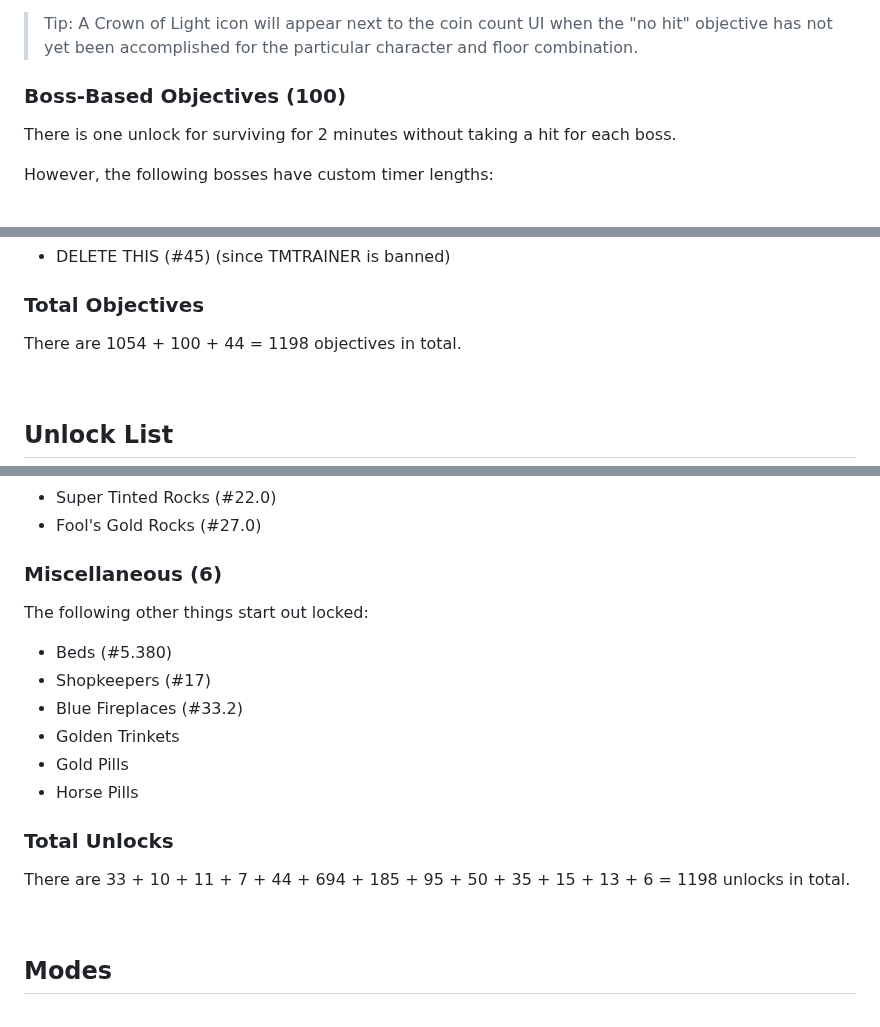
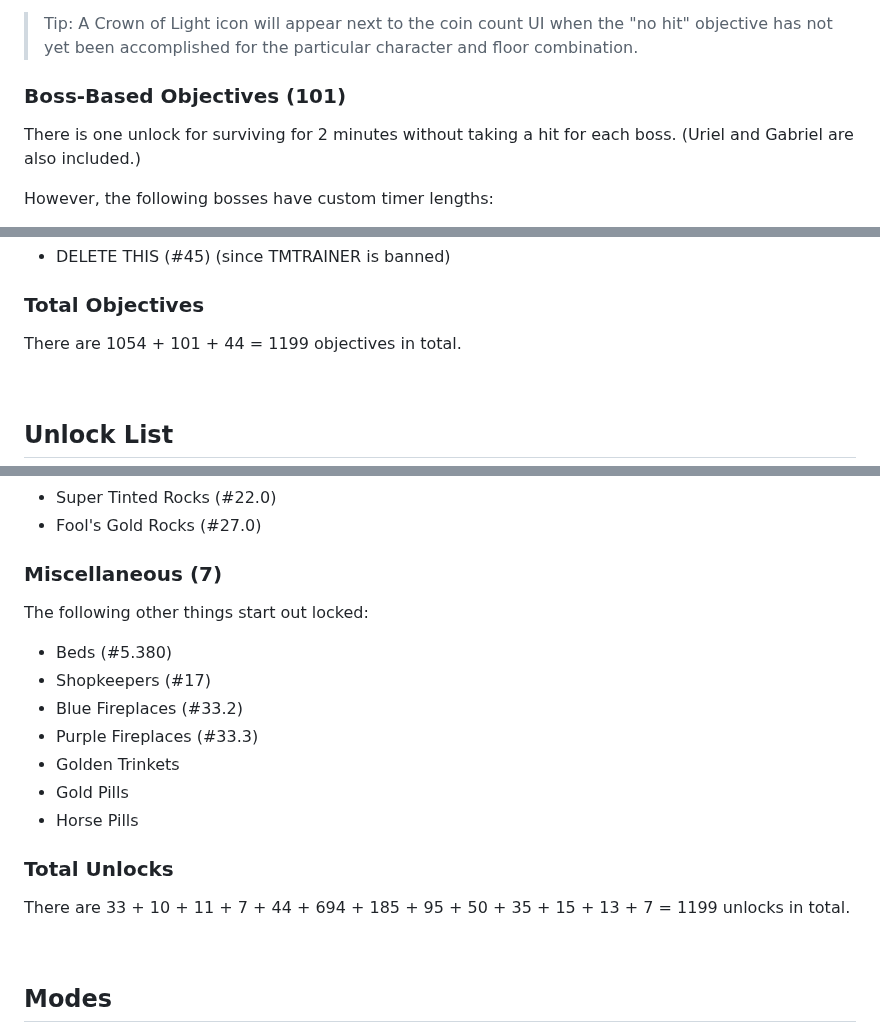
Before and after one commit to Zamiell/isaac-achievement-randomizer, a Markdown page: docs/about.md, 3 parts joined by grey strips. Rendered like a GitHub page.

Commit message:
chore: update docs

```diff
--- a/docs/about.md
+++ b/docs/about.md
@@ -110,9 +110,9 @@ Additionally, each character will unlock something upon clearing the following f
 
 > Tip: A Crown of Light icon will appear next to the coin count UI when the "no hit" objective has not yet been accomplished for the particular character and floor combination.
 
-### Boss-Based Objectives (100)
+### Boss-Based Objectives (101)
 
-There is one unlock for surviving for 2 minutes without taking a hit for each boss.
+There is one unlock for surviving for 2 minutes without taking a hit for each boss. (Uriel and Gabriel are also included.)
 
 However, the following bosses have custom timer lengths:
 
@@ -146,7 +147,7 @@ There is one unlock for completing each challenge, with the following exceptions
 
 ### Total Objectives
 
-There are 1054 + 100 + 44 = 1198 objectives in total.
+There are 1054 + 101 + 44 = 1199 objectives in total.
 
 <br>
 
@@ -316,20 +317,21 @@ The following grid entities start out locked:
 - Super Tinted Rocks (#22.0)
 - Fool's Gold Rocks (#27.0)
 
-### Miscellaneous (6)
+### Miscellaneous (7)
 
 The following other things start out locked:
 
 - Beds (#5.380)
 - Shopkeepers (#17)
 - Blue Fireplaces (#33.2)
+- Purple Fireplaces (#33.3)
 - Golden Trinkets
 - Gold Pills
 - Horse Pills
 
 ### Total Unlocks
 
-There are 33 + 10 + 11 + 7 + 44 + 694 + 185 + 95 + 50 + 35 + 15 + 13 + 6 = 1198 unlocks in total.
+There are 33 + 10 + 11 + 7 + 44 + 694 + 185 + 95 + 50 + 35 + 15 + 13 + 7 = 1199 unlocks in total.
 
 <br>
 
```
Also changed, not shown: other parts of docs/about.md (+1 -0 lines).
